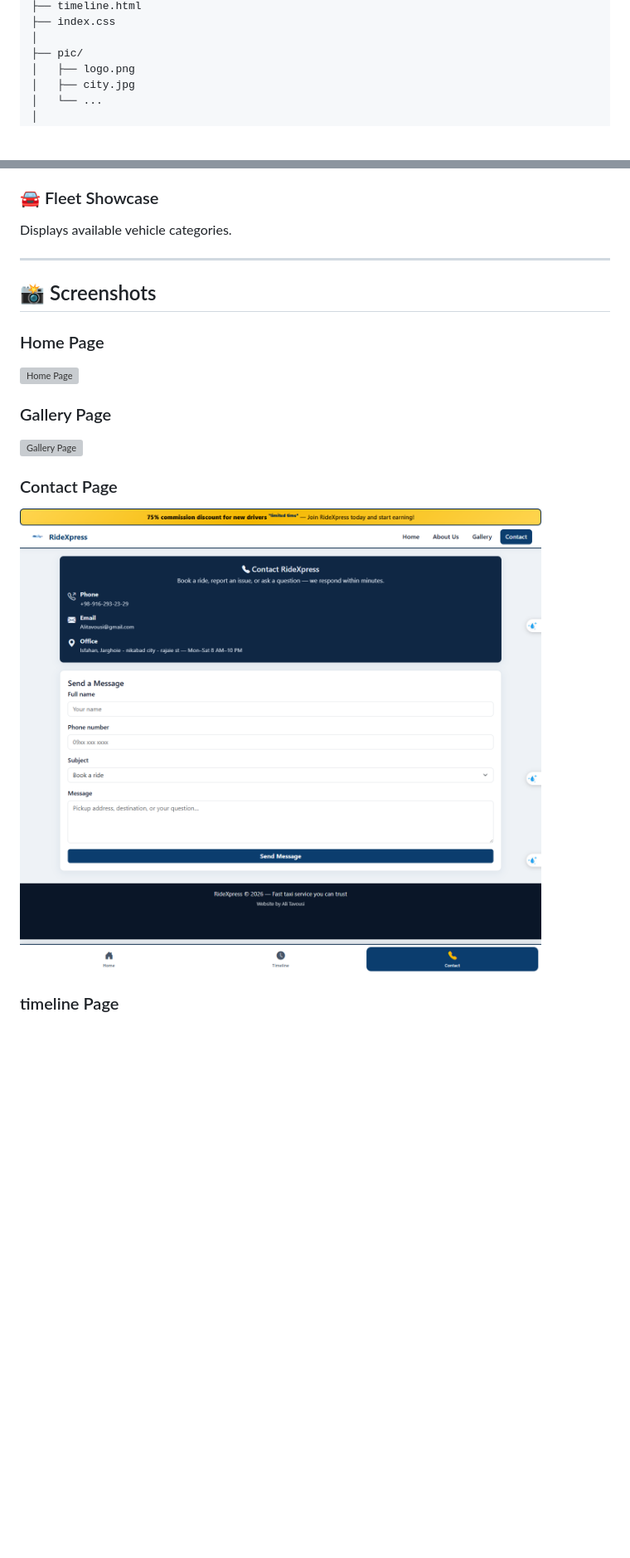
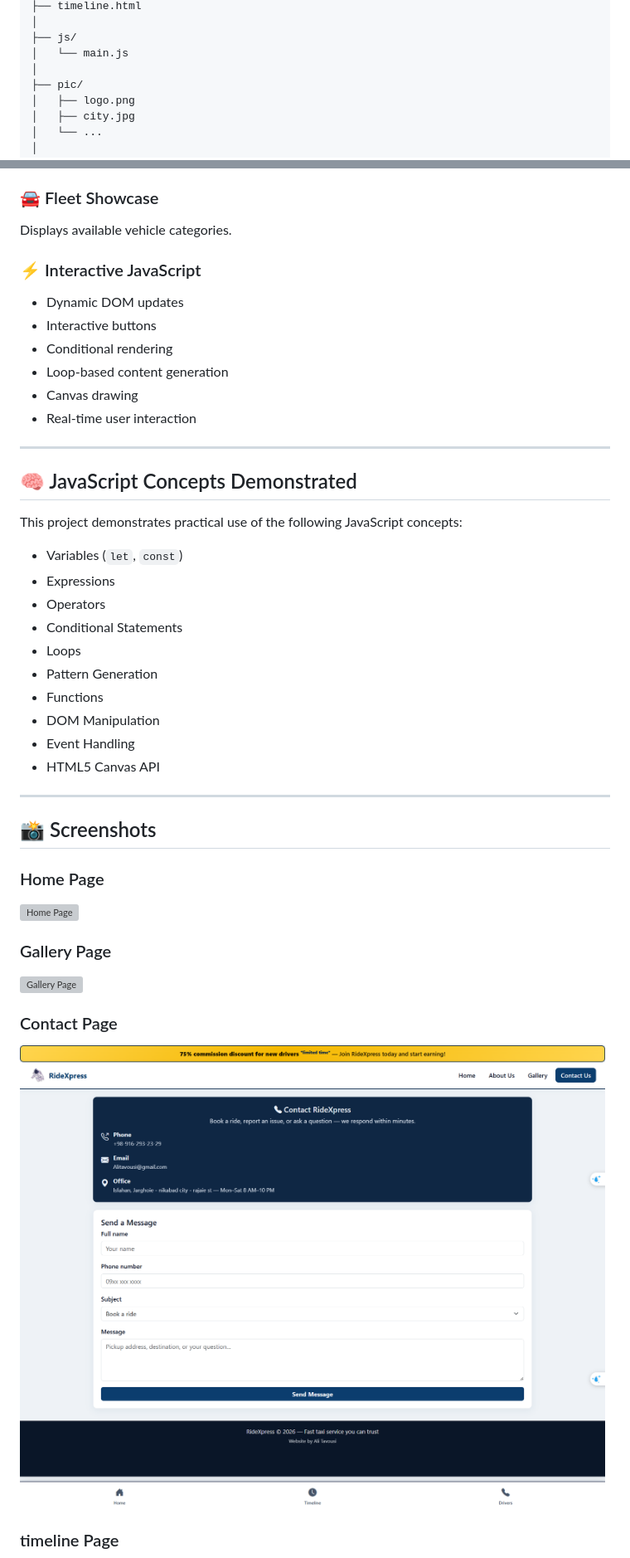
Before and after one commit to alitavousi83/RideXpress, a Markdown page: README.md, 2 parts joined by grey strips. Shown: that part at 83% size. Rendered like a GitHub page; pictures changed too: screenshots/contanctUs.png; blank space fills up the shorter version; grey boxes are pictures that could not be loaded.

```diff
--- a/README.md
+++ b/README.md
@@ -67,5 +79,7 @@ RideXpress/
 ├── timeline.html
-├── index.css
+│
+├── js/
+│   └── main.js
 │
 ├── pic/
 │   ├── logo.png
@@ -179,6 +244,32 @@ Includes information about:
 
 Displays available vehicle categories.
 
+### ⚡ Interactive JavaScript
+
+* Dynamic DOM updates
+* Interactive buttons
+* Conditional rendering
+* Loop-based content generation
+* Canvas drawing
+* Real-time user interaction
+
+---
+
+## 🧠 JavaScript Concepts Demonstrated
+
+This project demonstrates practical use of the following JavaScript concepts:
+
+* Variables (`let`, `const`)
+* Expressions
+* Operators
+* Conditional Statements
+* Loops
+* Pattern Generation
+* Functions
+* DOM Manipulation
+* Event Handling
+* HTML5 Canvas API
+
 ---
 
 ## 📸 Screenshots
```
Also changed, not shown: other parts of README.md (+87 -14 lines), screenshots/aboutUs.png, screenshots/timeline.png, 3 other files.
